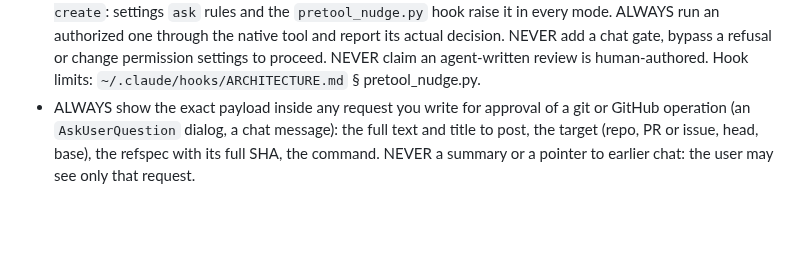
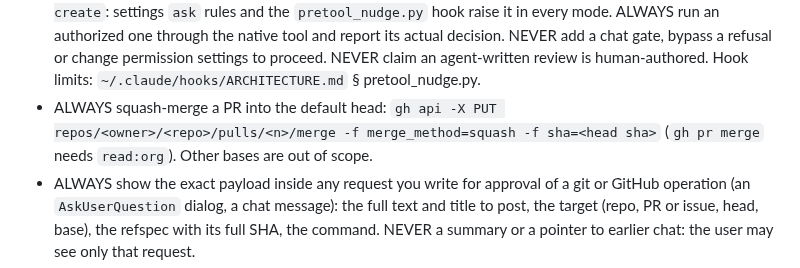
Before and after one commit to kronael/tools, a Markdown page: skills/global/SKILL.md, the part around the change. Drawn GitHub-style; blank space fills up the shorter version.

Commit message:
docs(global): Squash-merge every PR into the default head

```diff
--- a/skills/global/SKILL.md
+++ b/skills/global/SKILL.md
@@ -127,6 +127,9 @@ PR body with the robot. These win.
   gate, bypass a refusal or change permission settings to proceed. NEVER claim
   an agent-written review is human-authored. Hook limits:
   `~/.claude/hooks/ARCHITECTURE.md` § pretool_nudge.py.
+- ALWAYS squash-merge a PR into the default head: `gh api -X PUT
+  repos/<owner>/<repo>/pulls/<n>/merge -f merge_method=squash -f sha=<head sha>`
+  (`gh pr merge` needs `read:org`). Other bases are out of scope.
 - ALWAYS show the exact payload inside any request you write for approval of a
   git or GitHub operation (an `AskUserQuestion` dialog, a chat message): the
   full text and title to post, the target (repo, PR or issue, head, base), the
```
